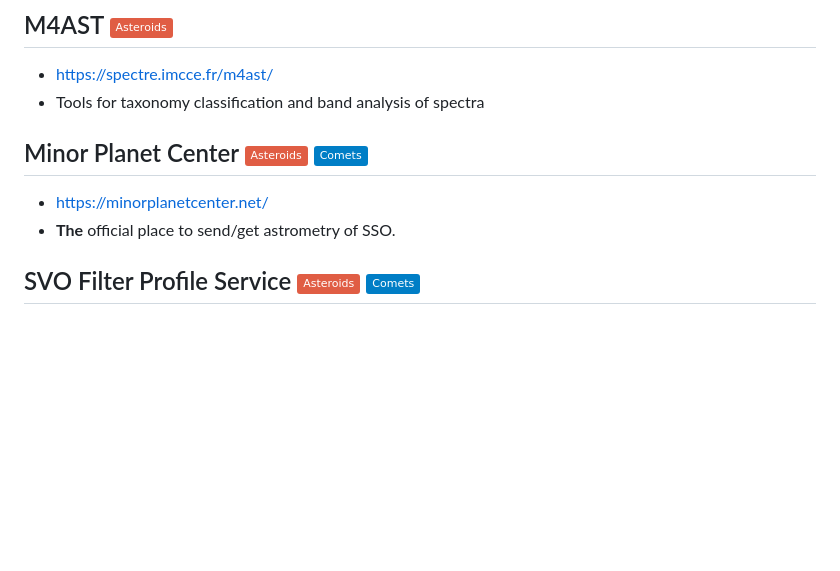
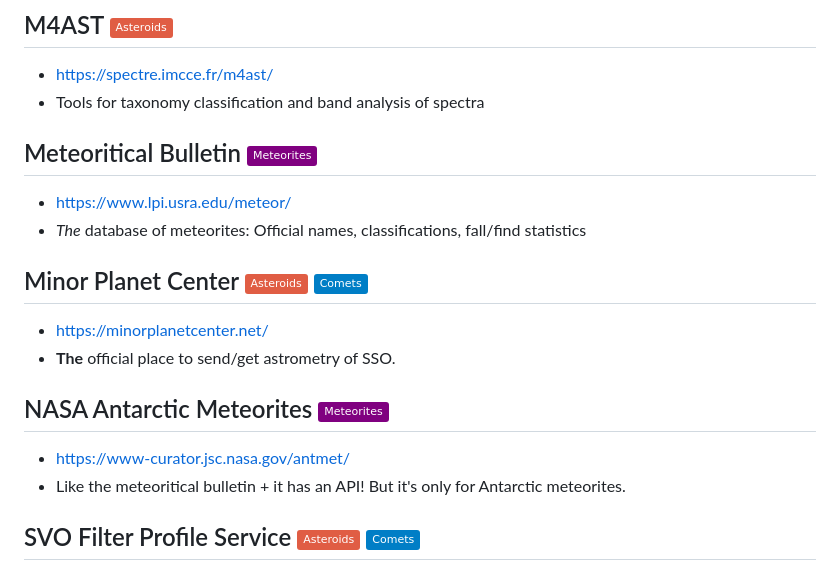
Before and after one commit to maxmahlke/les-houches-small-bodies, a Markdown page: README.md, the part around the change. Drawn GitHub-style; badges without logos; blank space fills up the shorter version.

Commit message:
Add MetSoc and AntMet

```diff
--- a/README.md
+++ b/README.md
@@ -138,11 +138,20 @@ Where to process data online.
 - https://spectre.imcce.fr/m4ast/
 - Tools for taxonomy classification and band analysis of spectra
 
+## Meteoritical Bulletin <img src="https://img.shields.io/badge/Meteorites-purple"/>
+
+- https://www.lpi.usra.edu/meteor/
+- *The* database of meteorites: Official names, classifications, fall/find statistics
 
 ## Minor Planet Center <img src="https://img.shields.io/badge/Asteroids-red"/> <img src="https://img.shields.io/badge/Comets-blue"/>
 
 - https://minorplanetcenter.net/
 - **The** official place to send/get astrometry of SSO.
+
+## NASA Antarctic Meteorites <img src="https://img.shields.io/badge/Meteorites-purple"/>
+
+- https://www-curator.jsc.nasa.gov/antmet/
+- Like the meteoritical bulletin + it has an API! But it's only for Antarctic meteorites.
 
 ## SVO Filter Profile Service <img src="https://img.shields.io/badge/Asteroids-red"/> <img src="https://img.shields.io/badge/Comets-blue"/>
 
```
